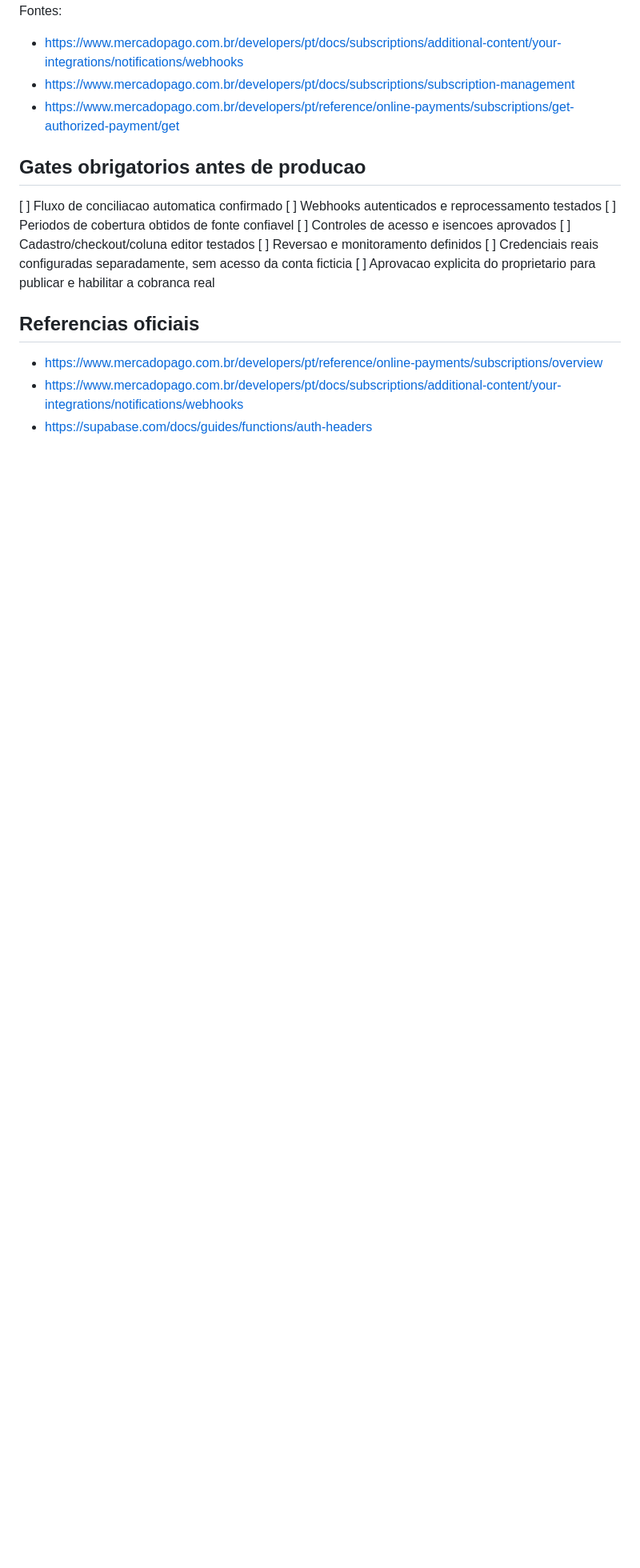
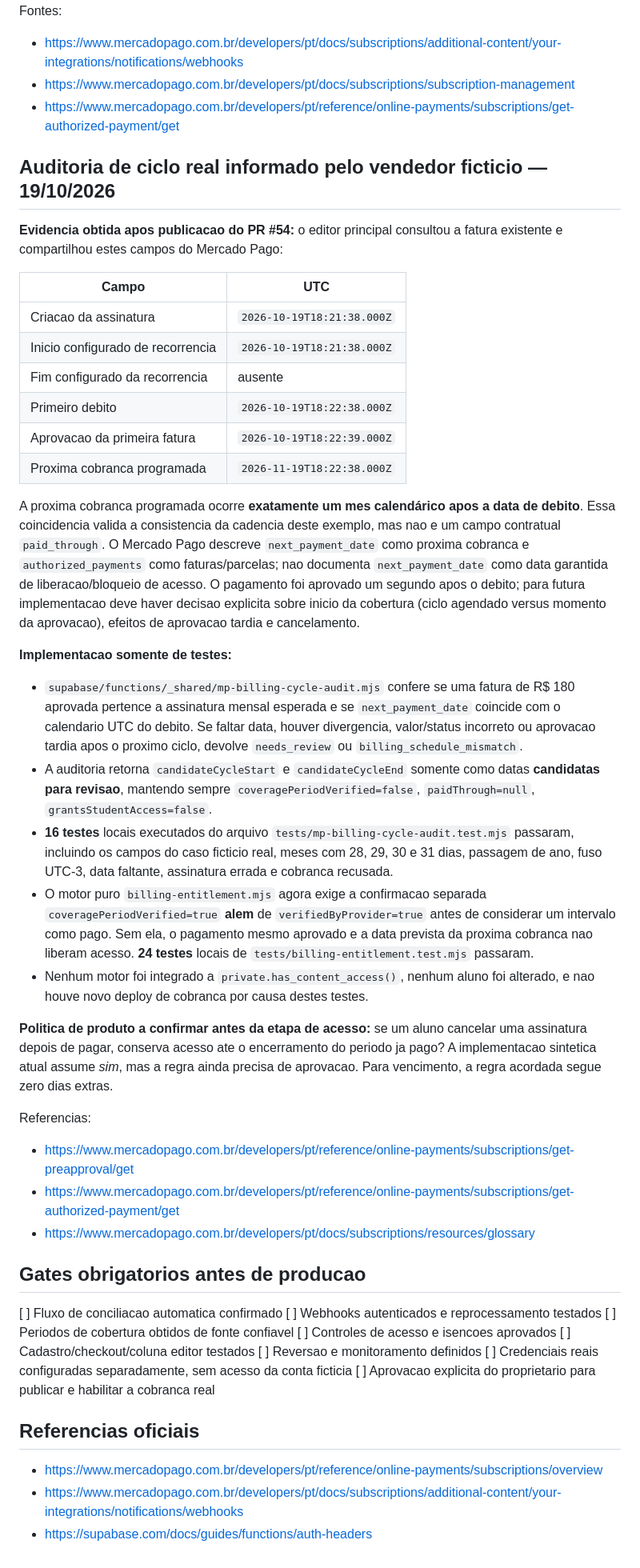
Before and after one commit to TTamosauskas/shamatha, a Markdown page: docs/mercadopago-proximas-fases.md, the part around the change. Shown at 80% size. GitHub-like rendering; blank space fills up the shorter version.

Commit message:
Record real sandbox monthly schedule audit and strict coverage proof guard (16+24 tests)

```diff
--- a/docs/mercadopago-proximas-fases.md
+++ b/docs/mercadopago-proximas-fases.md
@@ -170,6 +170,35 @@ Fontes:
 - https://www.mercadopago.com.br/developers/pt/docs/subscriptions/subscription-management
 - https://www.mercadopago.com.br/developers/pt/reference/online-payments/subscriptions/get-authorized-payment/get
 
+## Auditoria de ciclo real informado pelo vendedor ficticio — 19/10/2026
+
+**Evidencia obtida apos publicacao do PR #54:** o editor principal consultou a fatura existente e compartilhou estes campos do Mercado Pago:
+
+| Campo | UTC |
+|---|---|
+| Criacao da assinatura | `2026-10-19T18:21:38.000Z` |
+| Inicio configurado de recorrencia | `2026-10-19T18:21:38.000Z` |
+| Fim configurado da recorrencia | ausente |
+| Primeiro debito | `2026-10-19T18:22:38.000Z` |
+| Aprovacao da primeira fatura | `2026-10-19T18:22:39.000Z` |
+| Proxima cobranca programada | `2026-11-19T18:22:38.000Z` |
+
+A proxima cobranca programada ocorre **exatamente um mes calendárico apos a data de debito**. Essa coincidencia valida a consistencia da cadencia deste exemplo, mas nao e um campo contratual `paid_through`. O Mercado Pago descreve `next_payment_date` como proxima cobranca e `authorized_payments` como faturas/parcelas; nao documenta `next_payment_date` como data garantida de liberacao/bloqueio de acesso. O pagamento foi aprovado um segundo apos o debito; para futura implementacao deve haver decisao explicita sobre inicio da cobertura (ciclo agendado versus momento da aprovacao), efeitos de aprovacao tardia e cancelamento.
+
+**Implementacao somente de testes:**
+- `supabase/functions/_shared/mp-billing-cycle-audit.mjs` confere se uma fatura de R$ 180 aprovada pertence a assinatura mensal esperada e se `next_payment_date` coincide com o calendario UTC do debito. Se faltar data, houver divergencia, valor/status incorreto ou aprovacao tardia apos o proximo ciclo, devolve `needs_review` ou `billing_schedule_mismatch`.
+- A auditoria retorna `candidateCycleStart` e `candidateCycleEnd` somente como datas **candidatas para revisao**, mantendo sempre `coveragePeriodVerified=false`, `paidThrough=null`, `grantsStudentAccess=false`.
+- **16 testes** locais executados do arquivo `tests/mp-billing-cycle-audit.test.mjs` passaram, incluindo os campos do caso ficticio real, meses com 28, 29, 30 e 31 dias, passagem de ano, fuso UTC-3, data faltante, assinatura errada e cobranca recusada.
+- O motor puro `billing-entitlement.mjs` agora exige a confirmacao separada `coveragePeriodVerified=true` **alem** de `verifiedByProvider=true` antes de considerar um intervalo como pago. Sem ela, o pagamento mesmo aprovado e a data prevista da proxima cobranca nao liberam acesso. **24 testes** locais de `tests/billing-entitlement.test.mjs` passaram.
+- Nenhum motor foi integrado a `private.has_content_access()`, nenhum aluno foi alterado, e nao houve novo deploy de cobranca por causa destes testes.
+
+**Politica de produto a confirmar antes da etapa de acesso:** se um aluno cancelar uma assinatura depois de pagar, conserva acesso ate o encerramento do periodo ja pago? A implementacao sintetica atual assume *sim*, mas a regra ainda precisa de aprovacao. Para vencimento, a regra acordada segue zero dias extras.
+
+Referencias:
+- https://www.mercadopago.com.br/developers/pt/reference/online-payments/subscriptions/get-preapproval/get
+- https://www.mercadopago.com.br/developers/pt/reference/online-payments/subscriptions/get-authorized-payment/get
+- https://www.mercadopago.com.br/developers/pt/docs/subscriptions/resources/glossary
+
 ## Gates obrigatorios antes de producao
 
 [ ] Fluxo de conciliacao automatica confirmado
```
